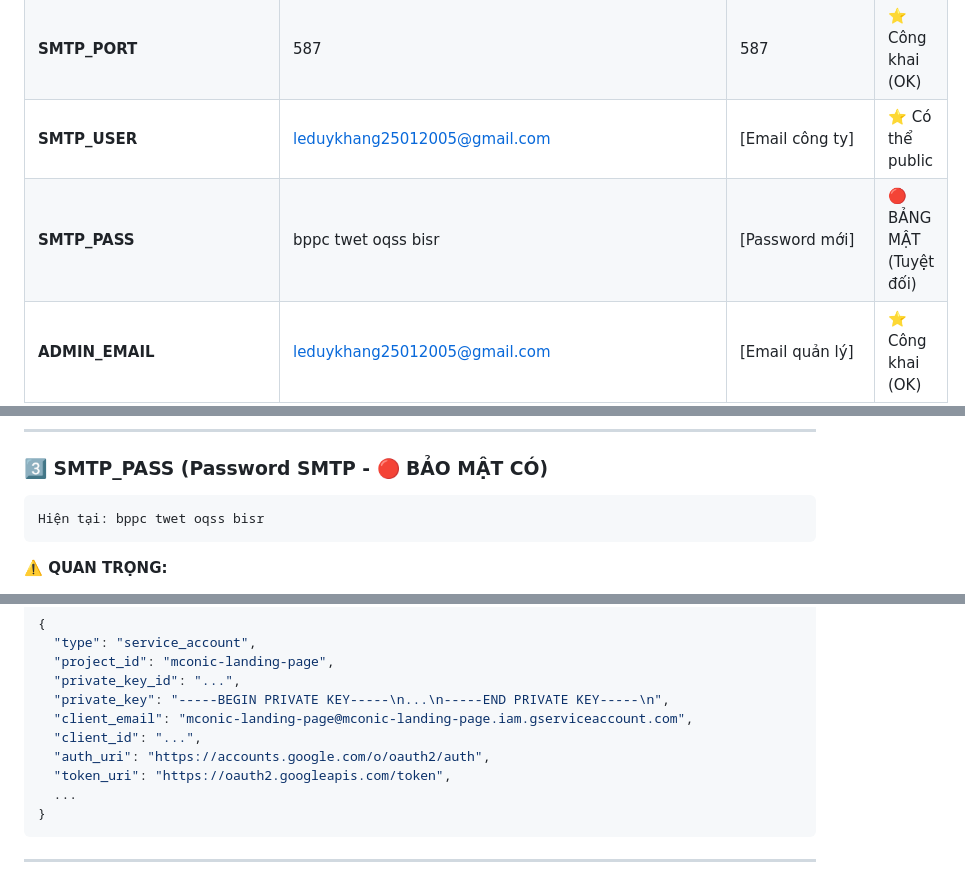
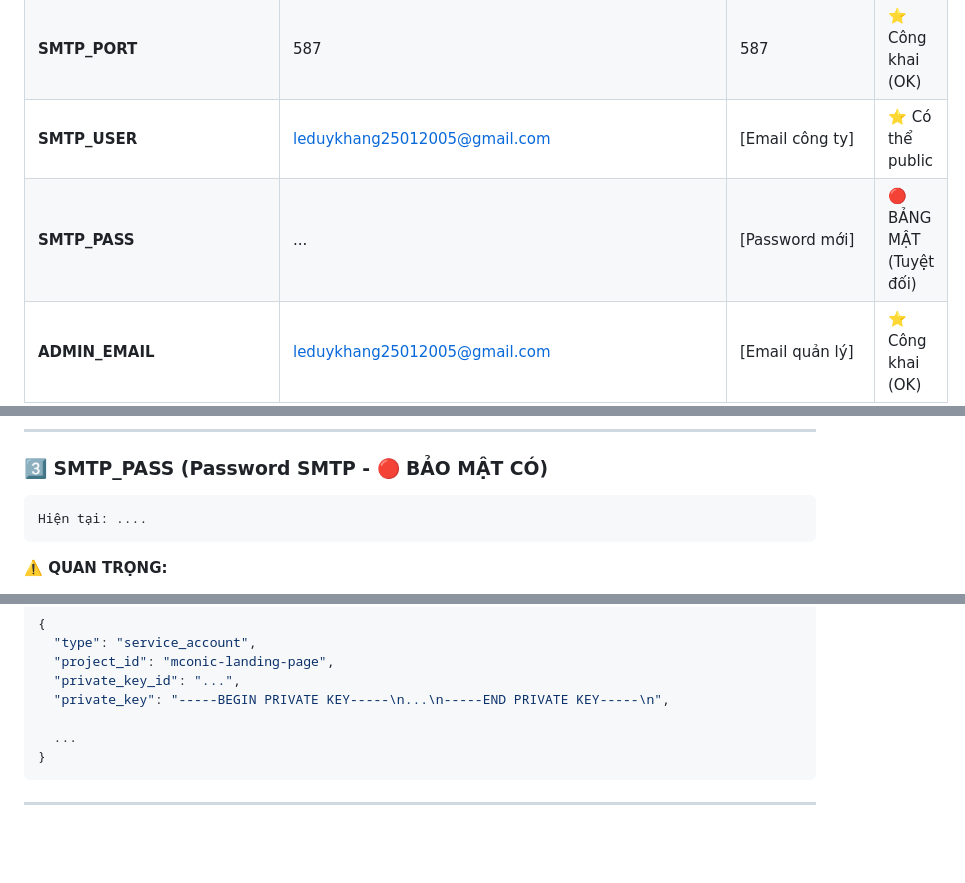
Before and after one commit to khang667717/mconic-agency-landingpage, a Markdown page: CREDENTIALS-HANDOVER.md, 3 parts joined by grey strips. Drawn GitHub-style; blank space fills up the shorter version.

Commit message:
Redact sensitive credentials in CREDENTIALS-HANDOVER.md
Redact sensitive information for SMTP password and private key.

````diff
--- a/CREDENTIALS-HANDOVER.md
+++ b/CREDENTIALS-HANDOVER.md
@@ -13,7 +13,7 @@
 | **SMTP_HOST** | smtp.gmail.com | smtp.gmail.com | ⭐ Công khai (OK) |
 | **SMTP_PORT** | 587 | 587 | ⭐ Công khai (OK) |
 | **SMTP_USER** | leduykhang25012005@gmail.com | [Email công ty] | ⭐ Có thể public |
-| **SMTP_PASS** | bppc twet oqss bisr | [Password mới] | 🔴 BẢNG MẬT (Tuyệt đối) |
+| **SMTP_PASS** | ... | [Password mới] | 🔴 BẢNG MẬT (Tuyệt đối) |
 | **ADMIN_EMAIL** | leduykhang25012005@gmail.com | [Email quản lý] | ⭐ Công khai (OK) |
 | **SENDER_NAME** | MCONIC Event Agency | MCONIC Event Agency | ⭐ Công khai (OK) |
 | **google-credentials.json** | [Private Key File] | [File mới] | 🔴 BẢNG MẬT (Tuyệt đối) |
@@ -69,7 +69,7 @@ Hiện tại: leduykhang25012005@gmail.com
 ### 3️⃣ SMTP_PASS (Password SMTP - 🔴 BẢO MẬT CÓ)
 
 ```
-Hiện tại: bppc twet oqss bisr
+Hiện tại: ....
 ```
 
 **⚠️ QUAN TRỌNG:**
@@ -191,10 +191,7 @@ Hiện tại: leduykhang25012005@gmail.com
   "project_id": "mconic-landing-page",
   "private_key_id": "...",
   "private_key": "-----BEGIN PRIVATE KEY-----\n...\n-----END PRIVATE KEY-----\n",
-  "client_email": "mconic-landing-page@mconic-landing-page.iam.gserviceaccount.com",
-  "client_id": "...",
-  "auth_uri": "https://accounts.google.com/o/oauth2/auth",
-  "token_uri": "https://oauth2.googleapis.com/token",
+
   ...
 }
 ```
````
